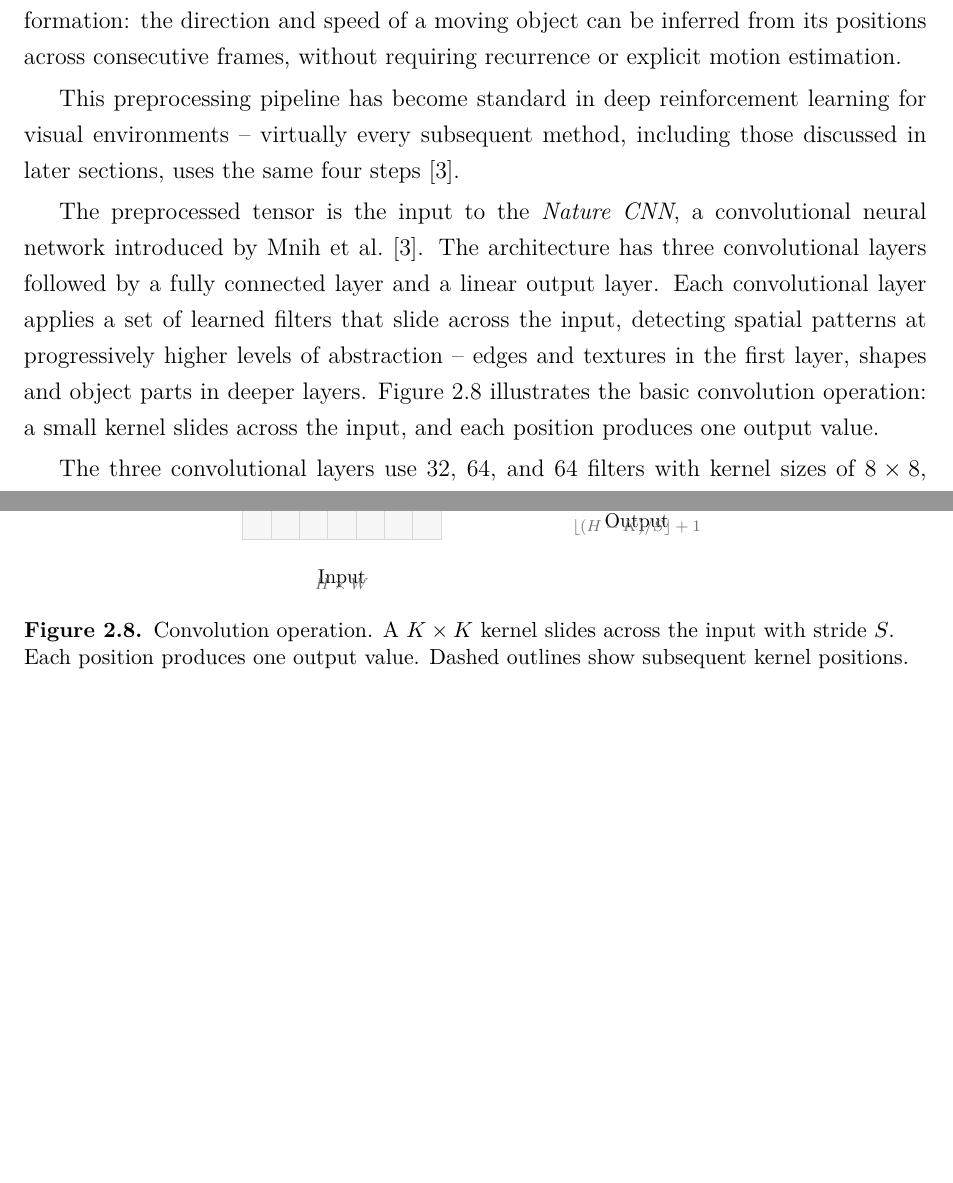
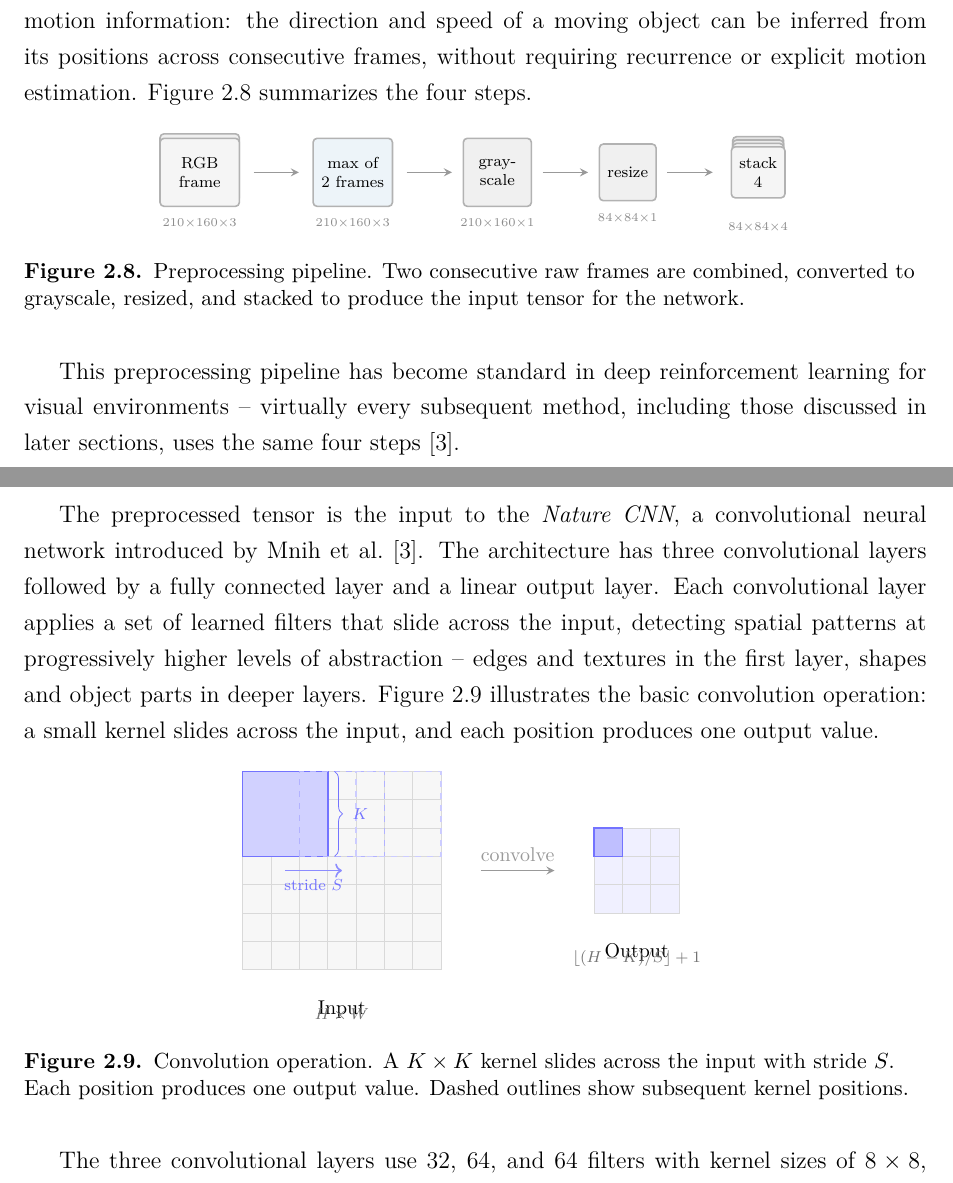
Before and after one commit to toribiodiego/thesis, a LaTeX thesis (writing/main.tex, which reads writing/chapters/background.tex, writing/figures/preprocessing.tex): two parts of pages 14 and 15 of 33, joined at a grey line, cut so that both start at the same text, the shorter picture padded with empty space. Compiled offline with pdfLaTeX.

Commit message:
docs: add preprocessing pipeline figure to encoder section

```diff
--- a/writing/chapters/background.tex
+++ b/writing/chapters/background.tex
@@ -709,6 +709,9 @@ not velocities. Stacking four frames gives the network access to
 motion information: the direction and speed of a moving object can
 be inferred from its positions across consecutive frames, without
 requiring recurrence or explicit motion estimation.
+\Cref{fig:preprocessing} summarizes the four steps.
+
+\input{figures/preprocessing}
 
 \smallskip
 This preprocessing pipeline has become standard in deep reinforcement
--- /dev/null
+++ b/writing/figures/preprocessing.tex
@@ -0,0 +1,65 @@
+\begin{figure}[ht]
+\centering
+\input{figures/palette}
+\begin{tikzpicture}[
+    box/.style={draw=black!30, thick, minimum height=1.2cm,
+                font=\scriptsize, inner sep=4pt, align=center,
+                rounded corners=2pt},
+    arr/.style={->, thick, >=stealth, black!40},
+    dimlbl/.style={font=\tiny, text=black!45},
+]
+
+% Raw frames (two overlapping)
+\node[box, minimum width=1.4cm, fill=black!6]
+    (raw2) at (0, 0.08) {};
+\node[box, minimum width=1.4cm, fill=black!4]
+    (raw1) at (0, 0) {RGB\\frame};
+\node[dimlbl, below=2pt] at (raw1.south)
+    {210${\times}$160${\times}$3};
+
+\draw[arr] (0.95, 0) -- (1.75, 0);
+
+% Max of two frames
+\node[box, minimum width=1.4cm, fill=palA!8]
+    (maxf) at (2.7, 0) {max of\\2 frames};
+\node[dimlbl, below=2pt] at (maxf.south)
+    {210${\times}$160${\times}$3};
+
+\draw[arr] (3.65, 0) -- (4.45, 0);
+
+% Grayscale
+\node[box, minimum width=1.2cm, fill=black!6]
+    (gray) at (5.25, 0) {gray-\\scale};
+\node[dimlbl, below=2pt] at (gray.south)
+    {210${\times}$160${\times}$1};
+
+\draw[arr] (6.05, 0) -- (6.85, 0);
+
+% Resize
+\node[box, minimum width=1.0cm, minimum height=1.0cm,
+      fill=black!6]
+    (resize) at (7.55, 0) {resize};
+\node[dimlbl, below=2pt] at (resize.south)
+    {84${\times}$84${\times}$1};
+
+\draw[arr] (8.25, 0) -- (9.05, 0);
+
+% Stack 4 frames (four overlapping boxes)
+\node[box, minimum width=0.9cm, minimum height=0.9cm,
+      fill=black!10] at (9.85, 0.18) {};
+\node[box, minimum width=0.9cm, minimum height=0.9cm,
+      fill=black!8] at (9.85, 0.12) {};
+\node[box, minimum width=0.9cm, minimum height=0.9cm,
+      fill=black!6] at (9.85, 0.06) {};
+\node[box, minimum width=0.9cm, minimum height=0.9cm,
+      fill=black!4]
+    (stack) at (9.85, 0) {stack\\4};
+\node[dimlbl, below=8pt] at (stack.south)
+    {84${\times}$84${\times}$4};
+
+\end{tikzpicture}
+\caption{Preprocessing pipeline. Two consecutive raw frames are
+  combined, converted to grayscale, resized, and stacked to produce
+  the input tensor for the network.}
+\label{fig:preprocessing}
+\end{figure}
```
